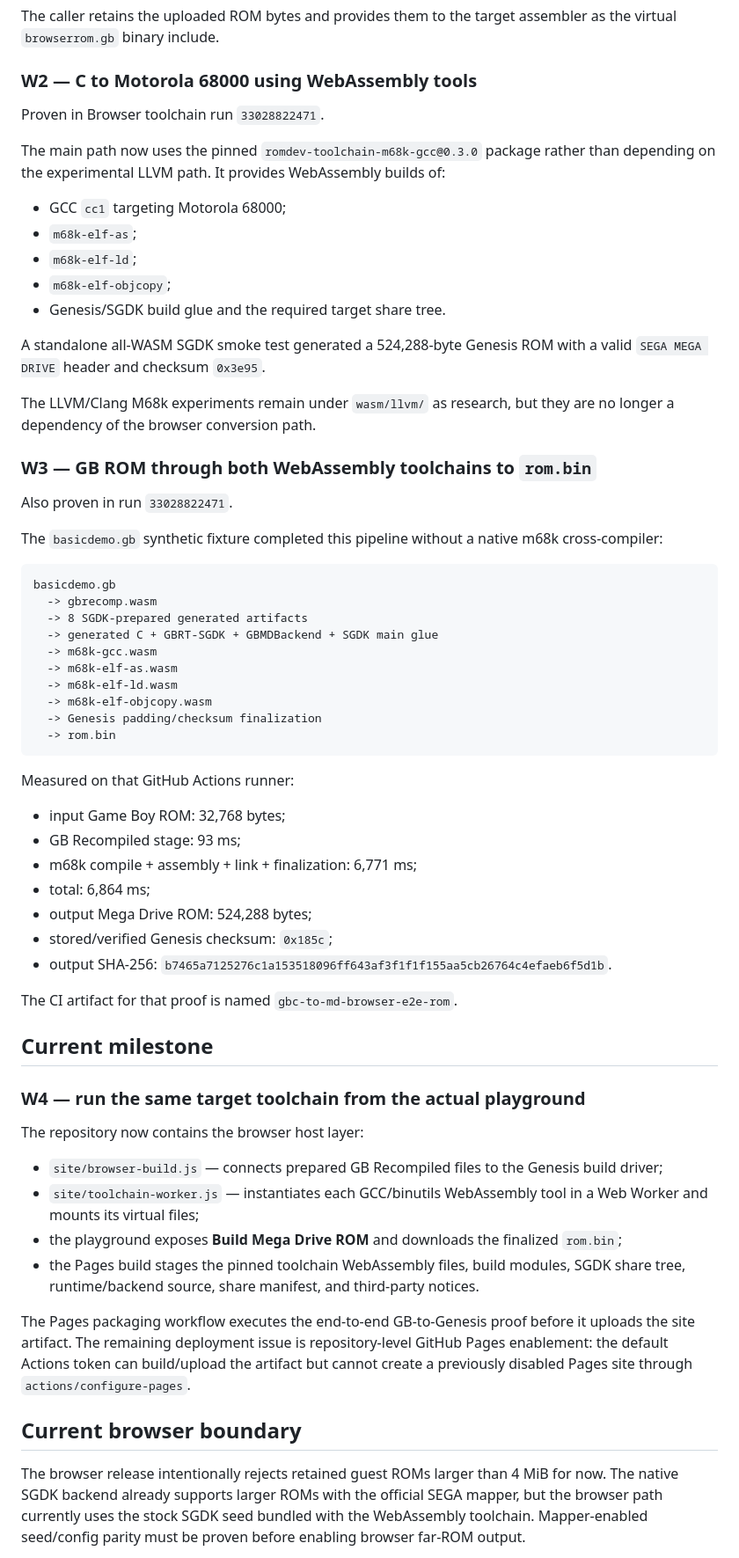
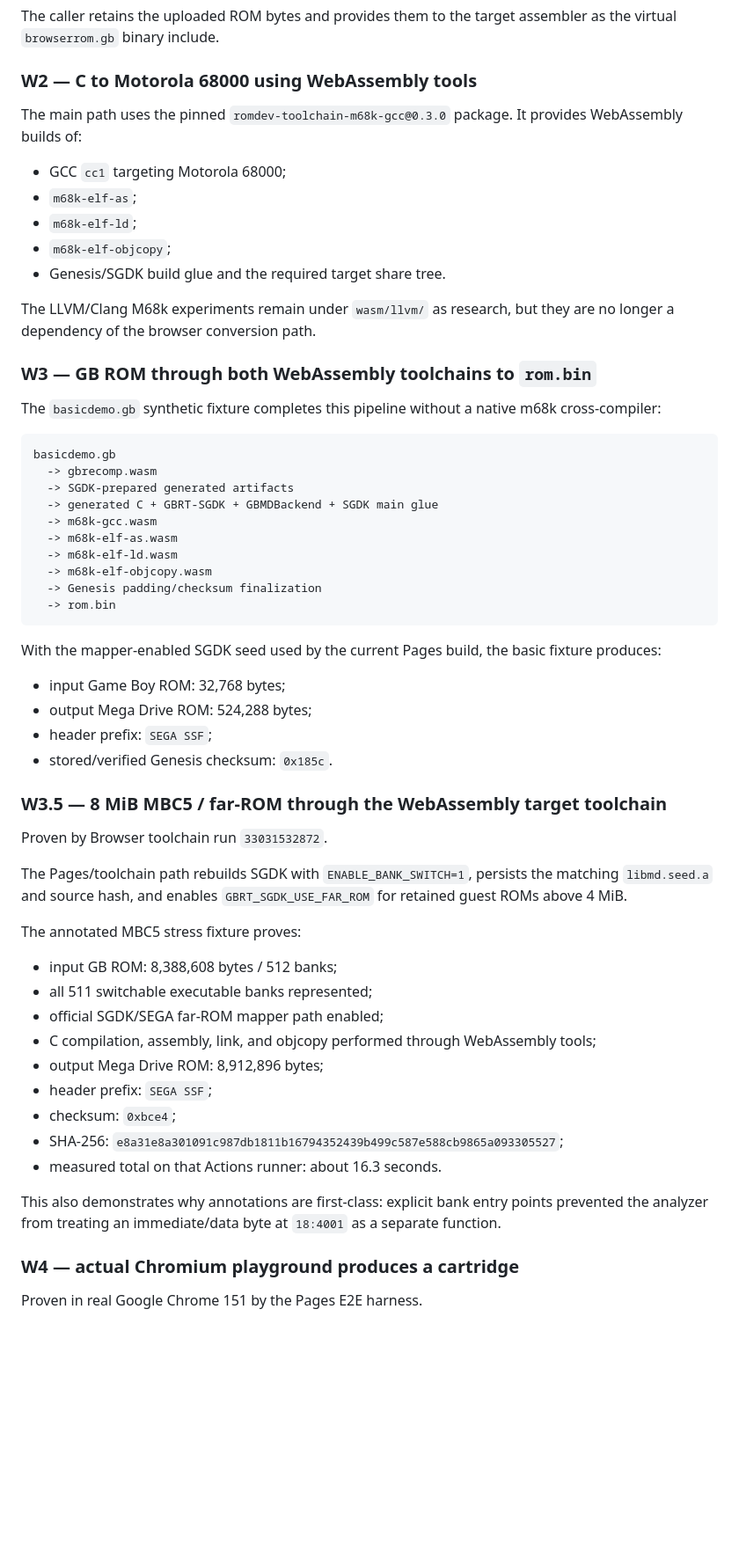
Before and after one commit to celsowm/gbc-to-md, a Markdown page: docs/WEBASSEMBLY.md, the part around one of its changes. Shown at 88% size. Rendered like a GitHub page; blank space fills up the shorter version.

Commit message:
docs: record real Chromium and 8 MiB WebAssembly proofs

````diff
--- a/docs/WEBASSEMBLY.md
+++ b/docs/WEBASSEMBLY.md
@@ -37,9 +39,7 @@ The caller retains the uploaded ROM bytes and provides them to the target assemb
 
 ### W2 — C to Motorola 68000 using WebAssembly tools
 
-Proven in Browser toolchain run `33028822471`.
-
-The main path now uses the pinned `romdev-toolchain-m68k-gcc@0.3.0` package rather than depending on the experimental LLVM path. It provides WebAssembly builds of:
+The main path uses the pinned `romdev-toolchain-m68k-gcc@0.3.0` package. It provides WebAssembly builds of:
 
 - GCC `cc1` targeting Motorola 68000;
 - `m68k-elf-as`;
@@ -47,20 +47,16 @@ The main path now uses the pinned `romdev-toolchain-m68k-gcc@0.3.0` package rath
 - `m68k-elf-objcopy`;
 - Genesis/SGDK build glue and the required target share tree.
 
-A standalone all-WASM SGDK smoke test generated a 524,288-byte Genesis ROM with a valid `SEGA MEGA DRIVE` header and checksum `0x3e95`.
-
 The LLVM/Clang M68k experiments remain under `wasm/llvm/` as research, but they are no longer a dependency of the browser conversion path.
 
 ### W3 — GB ROM through both WebAssembly toolchains to `rom.bin`
 
-Also proven in run `33028822471`.
-
-The `basicdemo.gb` synthetic fixture completed this pipeline without a native m68k cross-compiler:
+The `basicdemo.gb` synthetic fixture completes this pipeline without a native m68k cross-compiler:
 
 ```text
 basicdemo.gb
   -> gbrecomp.wasm
-  -> 8 SGDK-prepared generated artifacts
+  -> SGDK-prepared generated artifacts
   -> generated C + GBRT-SGDK + GBMDBackend + SGDK main glue
   -> m68k-gcc.wasm
   -> m68k-elf-as.wasm
@@ -70,32 +66,34 @@ basicdemo.gb
   -> rom.bin
 ```
 
-Measured on that GitHub Actions runner:
+With the mapper-enabled SGDK seed used by the current Pages build, the basic fixture produces:
 
 - input Game Boy ROM: 32,768 bytes;
-- GB Recompiled stage: 93 ms;
-- m68k compile + assembly + link + finalization: 6,771 ms;
-- total: 6,864 ms;
 - output Mega Drive ROM: 524,288 bytes;
-- stored/verified Genesis checksum: `0x185c`;
-- output SHA-256: `b7465a7125276c1a153518096ff643af3f1f1f155aa5cb26764c4efaeb6f5d1b`.
+- header prefix: `SEGA SSF`;
+- stored/verified Genesis checksum: `0x185c`.
 
-The CI artifact for that proof is named `gbc-to-md-browser-e2e-rom`.
+### W3.5 — 8 MiB MBC5 / far-ROM through the WebAssembly target toolchain
 
-## Current milestone
+Proven by Browser toolchain run `33031532872`.
 
-### W4 — run the same target toolchain from the actual playground
+The Pages/toolchain path rebuilds SGDK with `ENABLE_BANK_SWITCH=1`, persists the matching `libmd.seed.a` and source hash, and enables `GBRT_SGDK_USE_FAR_ROM` for retained guest ROMs above 4 MiB.
 
-The repository now contains the browser host layer:
+The annotated MBC5 stress fixture proves:
 
-- `site/browser-build.js` — connects prepared GB Recompiled files to the Genesis build driver;
-- `site/toolchain-worker.js` — instantiates each GCC/binutils WebAssembly tool in a Web Worker and mounts its virtual files;
-- the playground exposes **Build Mega Drive ROM** and downloads the finalized `rom.bin`;
-- the Pages build stages the pinned toolchain WebAssembly files, build modules, SGDK share tree, runtime/backend source, share manifest, and third-party notices.
+- input GB ROM: 8,388,608 bytes / 512 banks;
+- all 511 switchable executable banks represented;
+- official SGDK/SEGA far-ROM mapper path enabled;
+- C compilation, assembly, link, and objcopy performed through WebAssembly tools;
+- output Mega Drive ROM: 8,912,896 bytes;
+- header prefix: `SEGA SSF`;
+- checksum: `0xbce4`;
+- SHA-256: `e8a31e8a301091c987db1811b16794352439b499c587e588cb9865a093305527`;
+- measured total on that Actions runner: about 16.3 seconds.
 
-The Pages packaging workflow executes the end-to-end GB-to-Genesis proof before it uploads the site artifact. The remaining deployment issue is repository-level GitHub Pages enablement: the default Actions token can build/upload the artifact but cannot create a previously disabled Pages site through `actions/configure-pages`.
+This also demonstrates why annotations are first-class: explicit bank entry points prevented the analyzer from treating an immediate/data byte at `18:4001` as a separate function.
 
-## Current browser boundary
+### W4 — actual Chromium playground produces a cartridge
 
-The browser release intentionally rejects retained guest ROMs larger than 4 MiB for now. The native SGDK backend already supports larger ROMs with the official SEGA mapper, but the browser path currently uses the stock SGDK seed bundled with the WebAssembly toolchain. Mapper-enabled seed/config parity must be proven before enabling browser far-ROM output.
+Proven in real Google Chrome 151 by the Pages E2E harness.
 
````
Also changed, not shown: other parts of docs/WEBASSEMBLY.md (+32 -1 lines).
